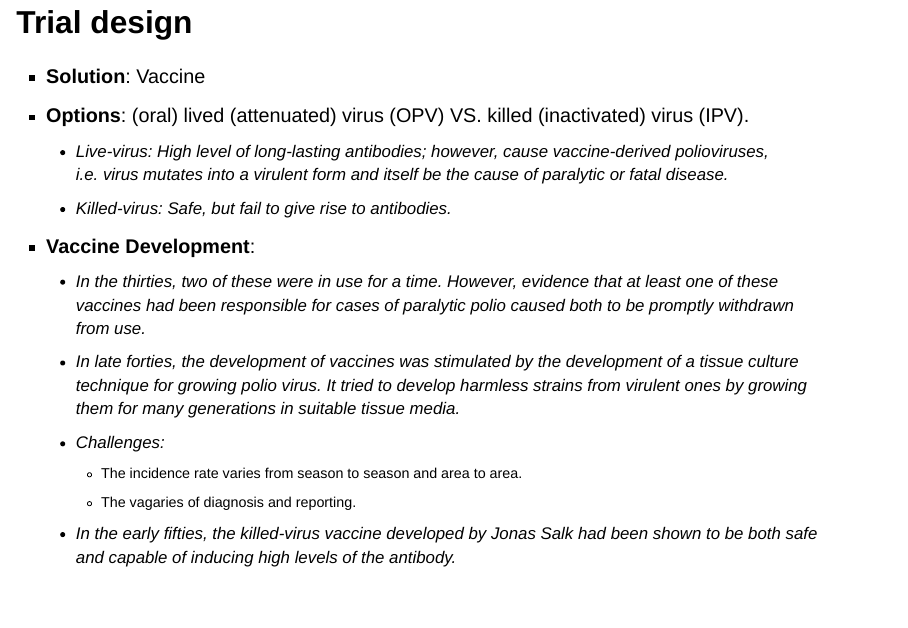
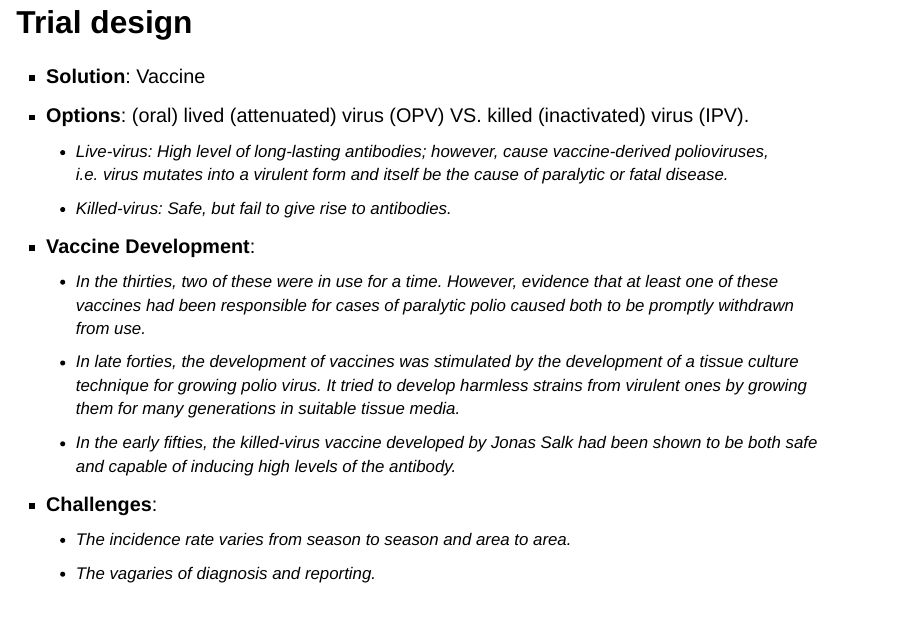
Before and after one commit to heartofsaigon/polio-project, a Quarto document (polio.qmd): page 8 of 21. Rendered offline with R 4.5, knitr and Pandoc in place of Quarto, with nearby package versions; drawn as Slidy slides in place of the format the file asks for.

Commit message:
update again

```diff
--- a/polio.qmd
+++ b/polio.qmd
@@ -70,10 +70,10 @@ Let us go back to the 1900...
 - **Vaccine Development**:
   - In the thirties, two of these were in use for a time. However, evidence that at least one of these vaccines had been responsible for cases of paralytic polio caused both to be promptly withdrawn from use.
   - In late forties, the development of vaccines was stimulated by the development of a tissue culture technique for growing polio virus. It tried to develop harmless strains from virulent ones by growing them for many generations in suitable tissue media.
-  - *Challenges*:
+  - In the early fifties, the killed-virus vaccine developed by Jonas Salk had been shown to be both safe and capable of inducing high levels of the antibody.
+ - **Challenges**:
     - The incidence rate varies from season to season and area to area.
     - The vagaries of diagnosis and reporting.
-  - In the early fifties, the killed-virus vaccine developed by Jonas Salk had been shown to be both safe and capable of inducing high levels of the antibody.
 
 ## OPV or IPV {style="font-size: 20%;"}
 
```
Also changed, not shown: polio.html.
